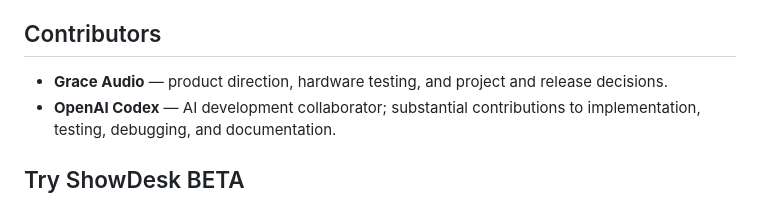
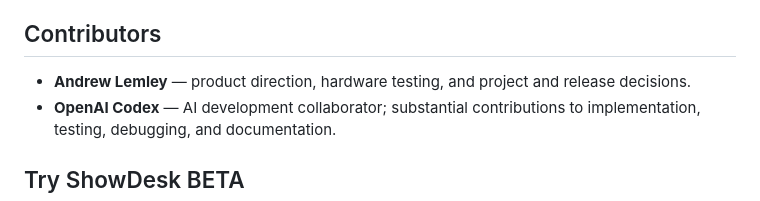
Before and after one commit to DrewL33/ShowDesk, a Markdown page: README.md, the part around the change. Rendered like a GitHub page.

Commit message:
Use Andrew Lemley contributor credit

```diff
--- a/README.md
+++ b/README.md
@@ -100,7 +100,7 @@ Report a problem or request a feature in [GitHub Issues](https://github.com/Drew
 
 ## Contributors
 
-- **Grace Audio** — product direction, hardware testing, and project and release decisions.
+- **Andrew Lemley** — product direction, hardware testing, and project and release decisions.
 - **OpenAI Codex** — AI development collaborator; substantial contributions to implementation, testing, debugging, and documentation.
 
 ## Try ShowDesk BETA
```
